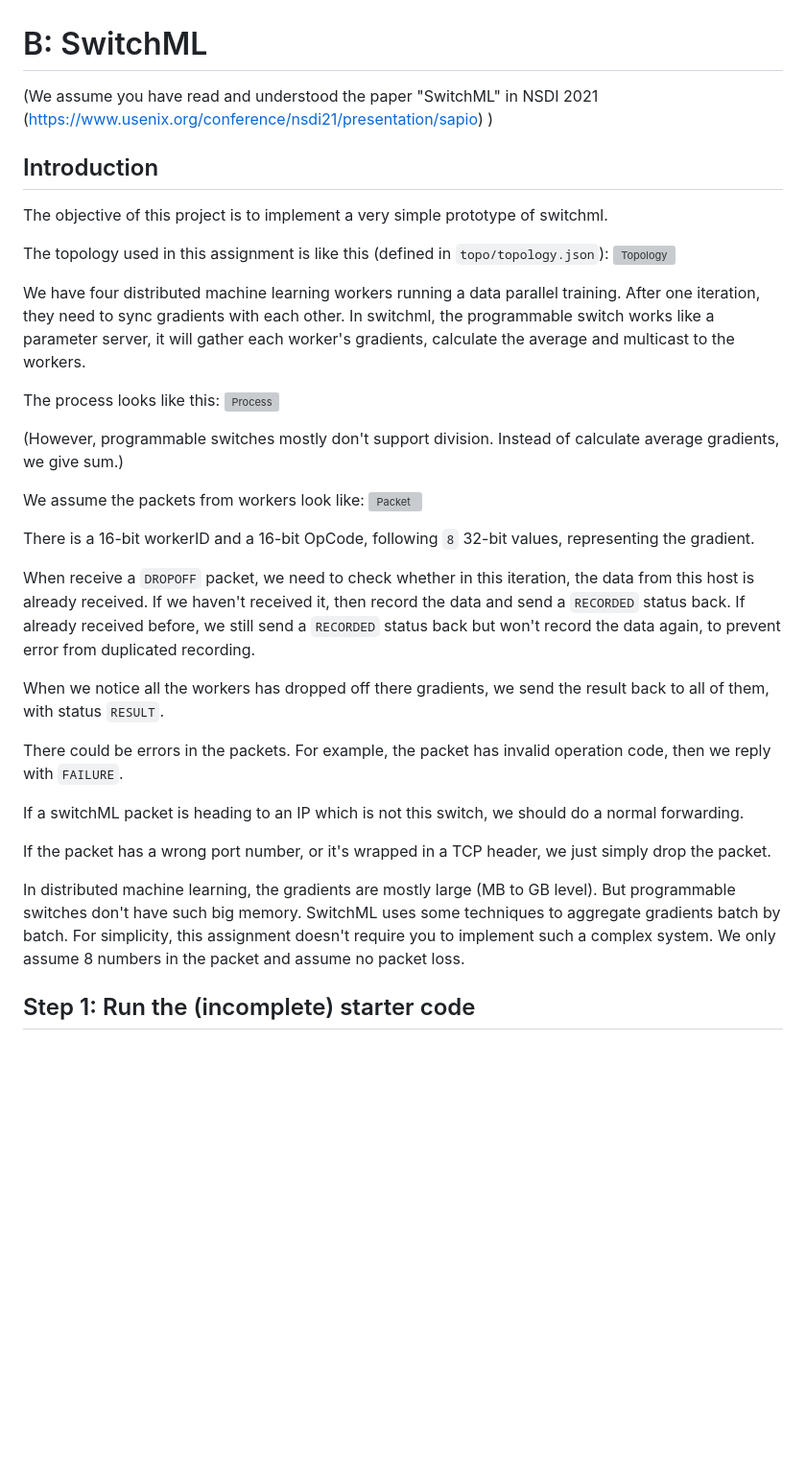
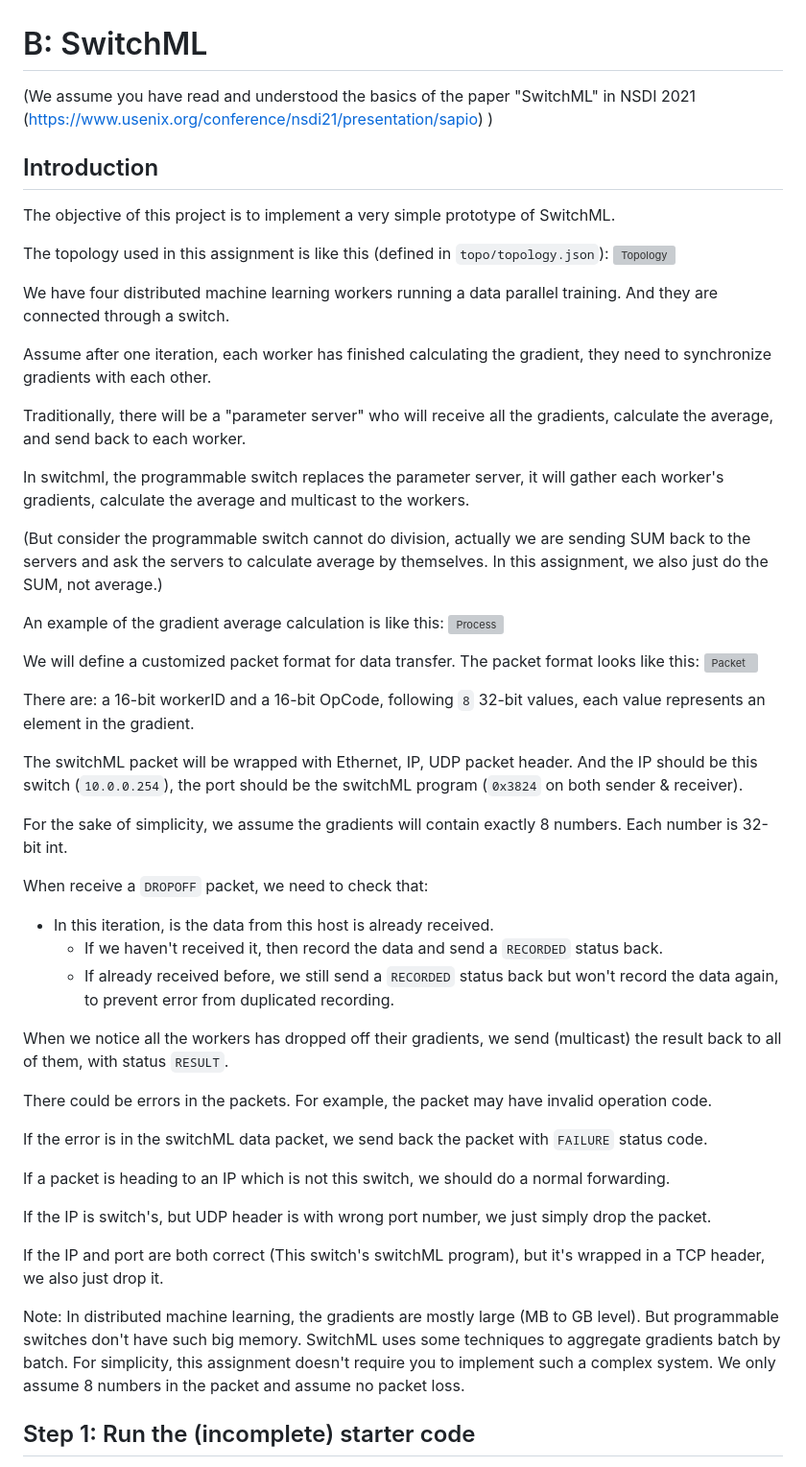
Before and after one commit to YangYue128-helen/cs5229-2024-pa2, a Markdown page: part_b/switchml/README.md, the part around the change. Shown at 96% size. Drawn GitHub-style; blank space fills up the shorter version; grey boxes are pictures that could not be loaded.

Commit message:
improve switchml readme

```diff
--- a/part_b/switchml/README.md
+++ b/part_b/switchml/README.md
@@ -1,37 +1,54 @@
 # B: SwitchML
 
-(We assume you have read and understood the paper "SwitchML" in NSDI 2021
+(We assume you have read and understood the basics of the paper "SwitchML" in NSDI 2021
 (https://www.usenix.org/conference/nsdi21/presentation/sapio) )
 
 ## Introduction
-The objective of this project is to implement a very simple prototype of switchml.
+The objective of this project is to implement a very simple prototype of SwitchML.
 
 The topology used in this assignment is like this (defined in `topo/topology.json`):
 ![Topology](./images/topo_img.png)
 
-We have four distributed machine learning workers running a data parallel training. After one iteration, they need to sync gradients with each other. In switchml, the programmable switch works like a parameter server, it will gather each worker's gradients, calculate the average and multicast to the workers.
+We have four distributed machine learning workers running a data parallel training. And they are connected through a switch.
 
-The process looks like this:
+Assume after one iteration, each worker has finished calculating the gradient, they need to synchronize gradients with each other.
+
+Traditionally, there will be a "parameter server" who will receive all the gradients, calculate the average, and send back to each worker.
+
+In switchml, the programmable switch replaces the parameter server, it will gather each worker's gradients, calculate the average and multicast to the workers.
+
+(But consider the programmable switch cannot do division, actually we are sending SUM back to the servers and ask the servers to calculate average by themselves. In this assignment, we also just do the SUM, not average.)
+
+An example of the gradient average calculation is like this:
 ![Process](./images/algo_img.png)
 
-(However, programmable switches mostly don't support division. Instead of calculate average gradients, we give sum.)
-
-We assume the packets from workers look like:
+We will define a customized packet format for data transfer. The packet format looks like this:
 ![Packet](./images/pkt_img.png)
 
-There is a 16-bit workerID and a 16-bit OpCode, following `8` 32-bit values, representing the gradient.
+There are: a 16-bit workerID and a 16-bit OpCode, following `8` 32-bit values, each value represents an element in the gradient.
 
-When receive a `DROPOFF` packet, we need to check whether in this iteration, the data from this host is already received. If we haven't received it, then record the data and send a `RECORDED` status back. If already received before, we still send a `RECORDED` status back but won't record the data again, to prevent error from duplicated recording.
+The switchML packet will be wrapped with Ethernet, IP, UDP packet header. And the IP should be this switch (`10.0.0.254`), the port should be the switchML program (`0x3824` on both sender & receiver).
 
-When we notice all the workers has dropped off there gradients, we send the result back to all of them, with status `RESULT`.
+For the sake of simplicity, we assume the gradients will contain exactly 8 numbers. Each number is 32-bit int.
 
-There could be errors in the packets. For example, the packet has invalid operation code, then we reply with `FAILURE`.
+When receive a `DROPOFF` packet, we need to check that:
+- In this iteration, is the data from this host is already received.
+  - If we haven't received it, then record the data and send a `RECORDED` status back.
+  - If already received before, we still send a `RECORDED` status back but won't record the data again, to prevent error from duplicated recording.
 
-If a switchML packet is heading to an IP which is not this switch, we should do a normal forwarding.
+When we notice all the workers has dropped off their gradients, we send (multicast) the result back to all of them, with status `RESULT`.
 
-If the packet has a wrong port number, or it's wrapped in a TCP header, we just simply drop the packet.
+There could be errors in the packets. For example, the packet may have invalid operation code.
 
-In distributed machine learning, the gradients are mostly large (MB to GB level). But programmable switches don't have such big memory. SwitchML uses some techniques to aggregate gradients batch by batch. For simplicity, this assignment doesn't require you to implement such a complex system. We only assume 8 numbers in the packet and assume no packet loss.
+If the error is in the switchML data packet, we send back the packet with `FAILURE` status code.
+
+If a packet is heading to an IP which is not this switch, we should do a normal forwarding.
+
+If the IP is switch's, but UDP header is with wrong port number, we just simply drop the packet.
+
+If the IP and port are both correct (This switch's switchML program), but it's wrapped in a TCP header, we also just drop it.
+
+Note: In distributed machine learning, the gradients are mostly large (MB to GB level). But programmable switches don't have such big memory. SwitchML uses some techniques to aggregate gradients batch by batch. For simplicity, this assignment doesn't require you to implement such a complex system. We only assume 8 numbers in the packet and assume no packet loss.
 
 ## Step 1: Run the (incomplete) starter code
 
```
